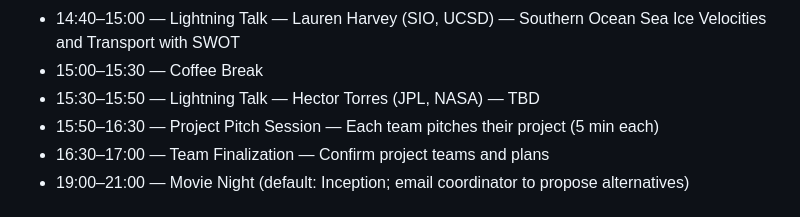
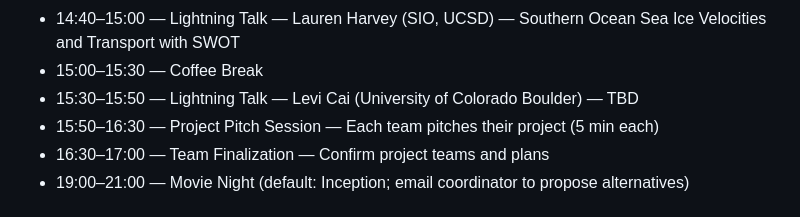
Before and after one commit to AI-for-Ocean/workshop2026, a Markdown page: README.md, the part around the change. Rendered like a GitHub page.

Commit message:
Replace Hector Torres with Levi Cai for Wed Jul 22 15:30-15:50 lightning talk

```diff
--- a/README.md
+++ b/README.md
@@ -72,7 +72,7 @@
 - 14:20–14:40 — Lightning Talk — Maya Anjur-Dietrich (MIT) — Combining metagenomics and environmental data to map distributions of picocyanobacterial biofilms
 - 14:40–15:00 — Lightning Talk — Lauren Harvey (SIO, UCSD) — Southern Ocean Sea Ice Velocities and Transport with SWOT
 - 15:00–15:30 — Coffee Break
-- 15:30–15:50 — Lightning Talk — Hector Torres (JPL, NASA) — TBD
+- 15:30–15:50 — Lightning Talk — Levi Cai (University of Colorado Boulder) — TBD
 - 15:50–16:30 — Project Pitch Session — Each team pitches their project (5 min each)
 - 16:30–17:00 — Team Finalization — Confirm project teams and plans
 - 19:00–21:00 — Movie Night (default: Inception; email coordinator to propose alternatives)
```
